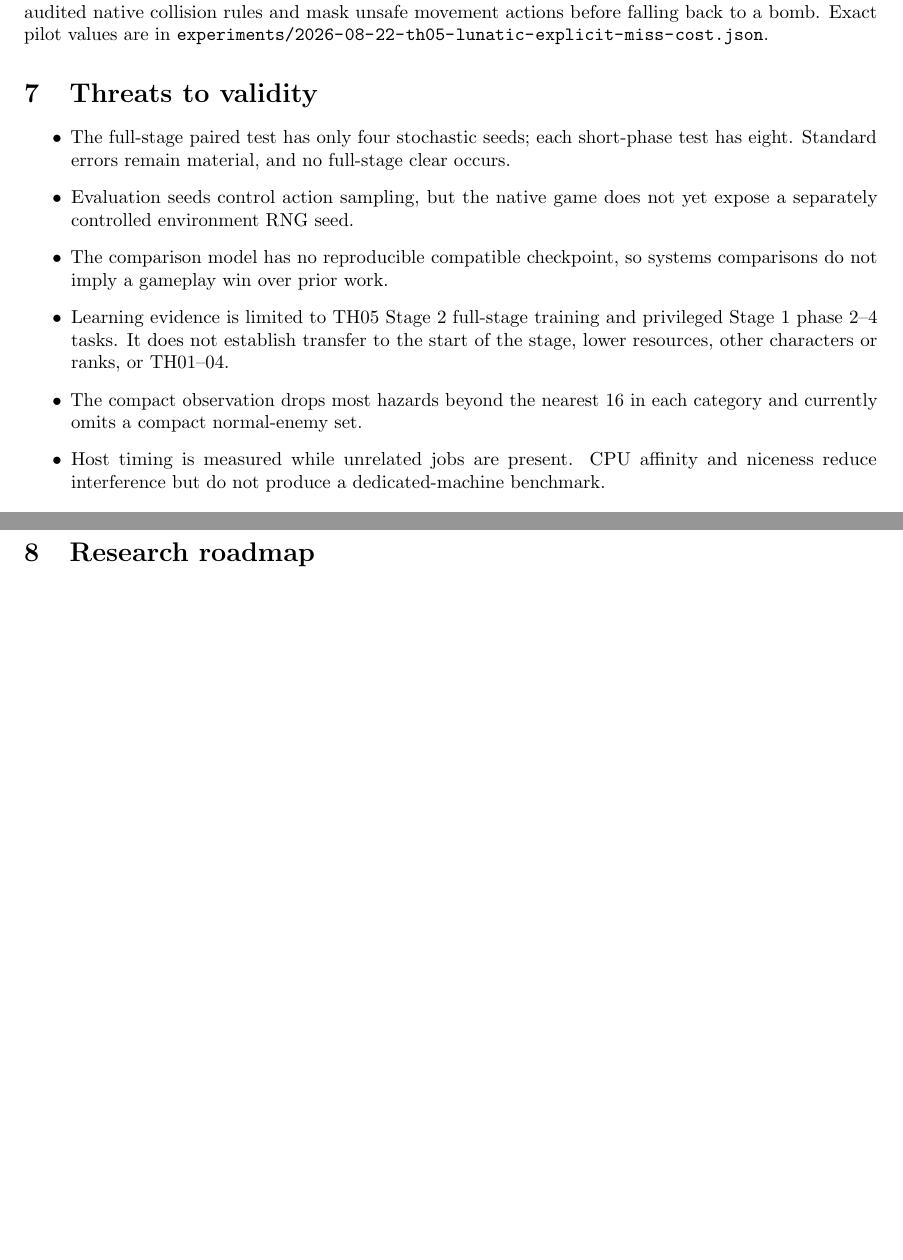
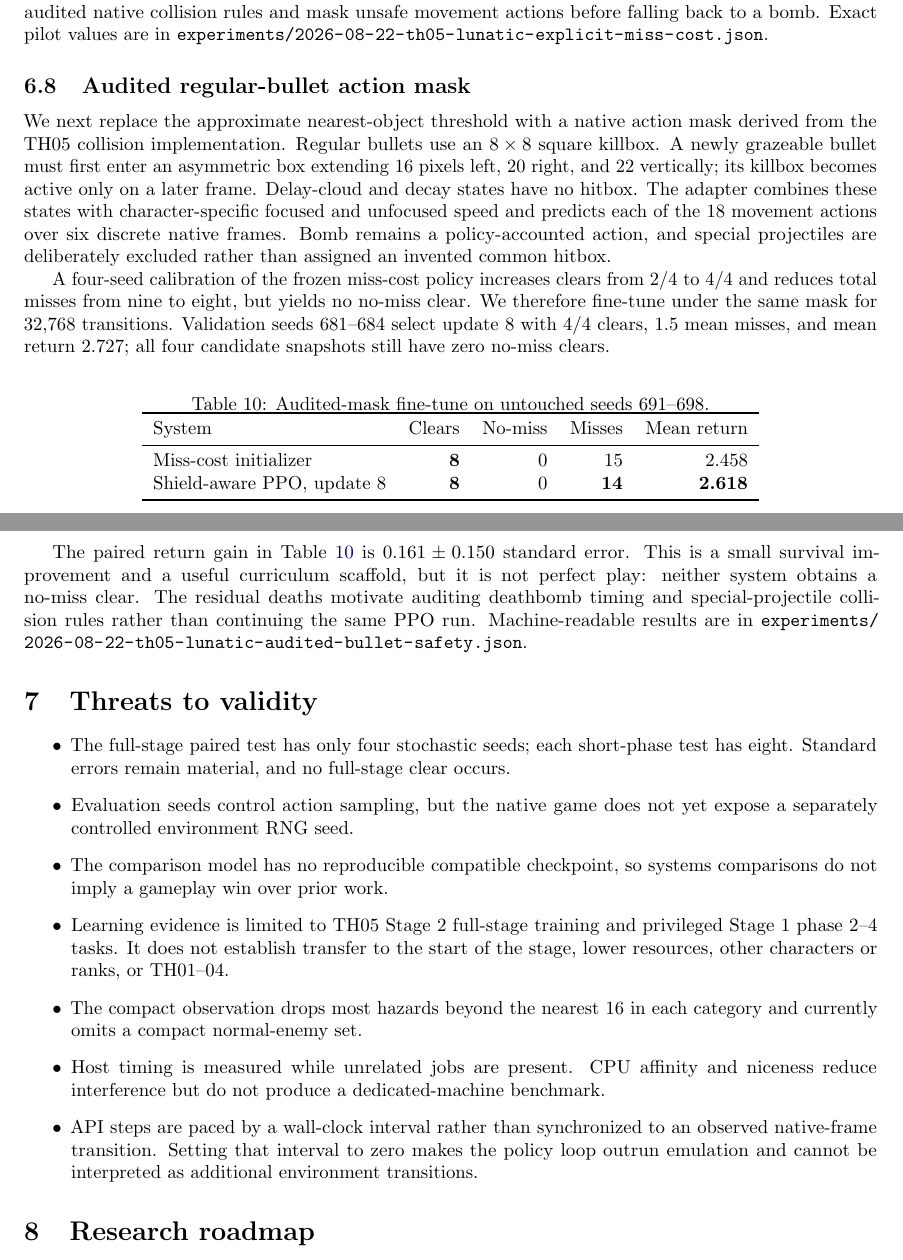
Before and after one commit to N0zoM1z0/touhou-pc98-rl, a LaTeX paper (paper/main.tex): two parts of pages 8 and 9 of 10, joined at a grey line, cut so that both start at the same text, the shorter picture padded with empty space. Compiled offline with pdfLaTeX.

Commit message:
docs: report audited bullet safety results

```diff
--- a/paper/main.tex
+++ b/paper/main.tex
@@ -634,6 +634,47 @@ and mask unsafe movement actions before falling back to a bomb.  Exact pilot
 values are in
 \path{experiments/2026-08-22-th05-lunatic-explicit-miss-cost.json}.
 
+\subsection{Audited regular-bullet action mask}
+
+We next replace the approximate nearest-object threshold with a native action
+mask derived from the TH05 collision implementation.  Regular bullets use an
+$8\times8$ square killbox.  A newly grazeable bullet must first enter an
+asymmetric box extending 16 pixels left, 20 right, and 22 vertically; its
+killbox becomes active only on a later frame.  Delay-cloud and decay states have
+no hitbox.  The adapter combines these states with character-specific focused
+and unfocused speed and predicts each of the 18 movement actions over six
+discrete native frames.  Bomb remains a policy-accounted action, and special
+projectiles are deliberately excluded rather than assigned an invented common
+hitbox.
+
+A four-seed calibration of the frozen miss-cost policy increases clears from
+2/4 to 4/4 and reduces total misses from nine to eight, but yields no no-miss
+clear.  We therefore fine-tune under the same mask for 32,768 transitions.
+Validation seeds 681--684 select update 8 with 4/4 clears, 1.5 mean misses, and
+mean return 2.727; all four candidate snapshots still have zero no-miss clears.
+
+\begin{table}[ht]
+  \centering
+  \caption{Audited-mask fine-tune on untouched seeds 691--698.}
+  \label{tab:audited-mask}
+  \begin{tabular}{lrrrr}
+    \toprule
+    System & Clears & No-miss & Misses & Mean return \\
+    \midrule
+    Miss-cost initializer & \textbf{8} & 0 & 15 & 2.458 \\
+    Shield-aware PPO, update 8 & \textbf{8} & 0 & \textbf{14} & \textbf{2.618} \\
+    \bottomrule
+  \end{tabular}
+\end{table}
+
+The paired return gain in Table~\ref{tab:audited-mask} is
+$0.161\pm0.150$ standard error.  This is a small survival improvement and a
+useful curriculum scaffold, but it is not perfect play: neither system obtains
+a no-miss clear.  The residual deaths motivate auditing deathbomb timing and
+special-projectile collision rules rather than continuing the same PPO run.
+Machine-readable results are in
+\path{experiments/2026-08-22-th05-lunatic-audited-bullet-safety.json}.
+
 \section{Threats to validity}
 
 \begin{itemize}
@@ -652,6 +693,10 @@ values are in
   \item Host timing is measured while unrelated jobs are present.  CPU affinity
   and niceness reduce interference but do not produce a dedicated-machine
   benchmark.
+  \item API steps are paced by a wall-clock interval rather than synchronized
+  to an observed native-frame transition.  Setting that interval to zero makes
+  the policy loop outrun emulation and cannot be interpreted as additional
+  environment transitions.
 \end{itemize}
 
 \section{Research roadmap}
```
Also changed, not shown: CPU_RL.md (+38 -4 lines), paper/main.pdf, paper/main.tex (15 more changed lines), 1 other file.
